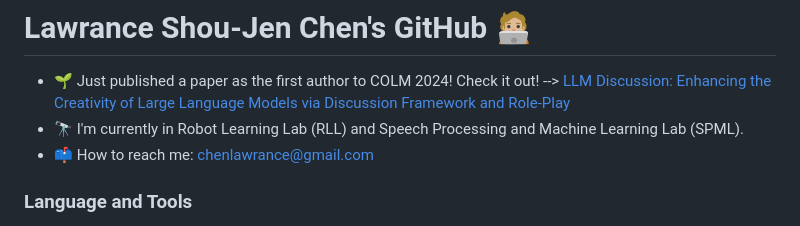
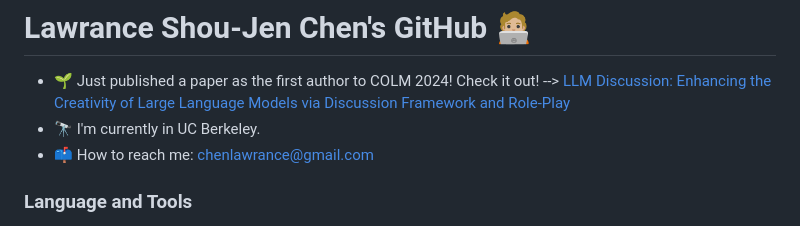
Before and after one commit to lawraa/lawraa, a Markdown page: README.md, the part around the change. Drawn GitHub-style.

Commit message:
Update affiliation and publication information in README
Updated current affiliation and added a paper publication.

```diff
--- a/README.md
+++ b/README.md
@@ -1,6 +1,6 @@
 # Lawrance Shou-Jen Chen's GitHub 🧑🏼‍💻
 * 🌱 Just published a paper as the first author to COLM 2024! Check it out! --> [LLM Discussion: Enhancing the Creativity of Large Language Models via Discussion Framework and Role-Play](https://github.com/lawraa/LLM-Discussion)
-* 🔭 I'm currently in Robot Learning Lab (RLL) and Speech Processing and Machine Learning Lab (SPML).
+* 🔭 I'm currently in UC Berkeley.
 * 📫 How to reach me: chenlawrance@gmail.com
 
 ### Language and Tools
```
